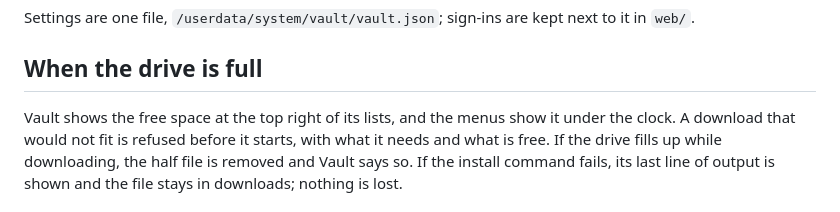
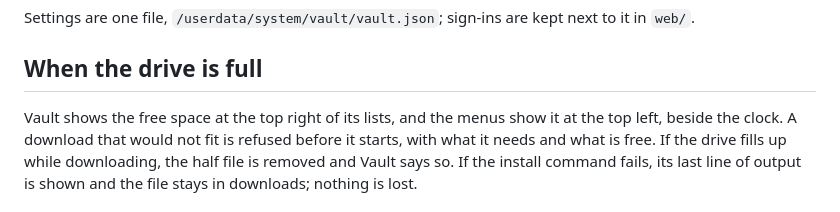
Before and after one commit to Konfus-dev/EmuBox, a Markdown page: docs/vault.md, the part around the change. Drawn GitHub-style.

```diff
--- a/docs/vault.md
+++ b/docs/vault.md
@@ -73,7 +73,7 @@ Settings are one file, `/userdata/system/vault/vault.json`; sign-ins are kept ne
 
 ## When the drive is full
 
-Vault shows the free space at the top right of its lists, and the menus show it under the clock.
+Vault shows the free space at the top right of its lists, and the menus show it at the top left, beside the clock.
 A download that would not fit is refused before it starts, with what it needs and what is free.
 If the drive fills up while downloading, the half file is removed and Vault says so. If the install
 command fails, its last line of output is shown and the file stays in downloads; nothing is lost.
```
Also changed, not shown: README.md (+3 -3 lines), docs/details.md (+1 -1 lines), docs/Images/guide.jpg, docs/Images/home.jpg, 4 other files.
